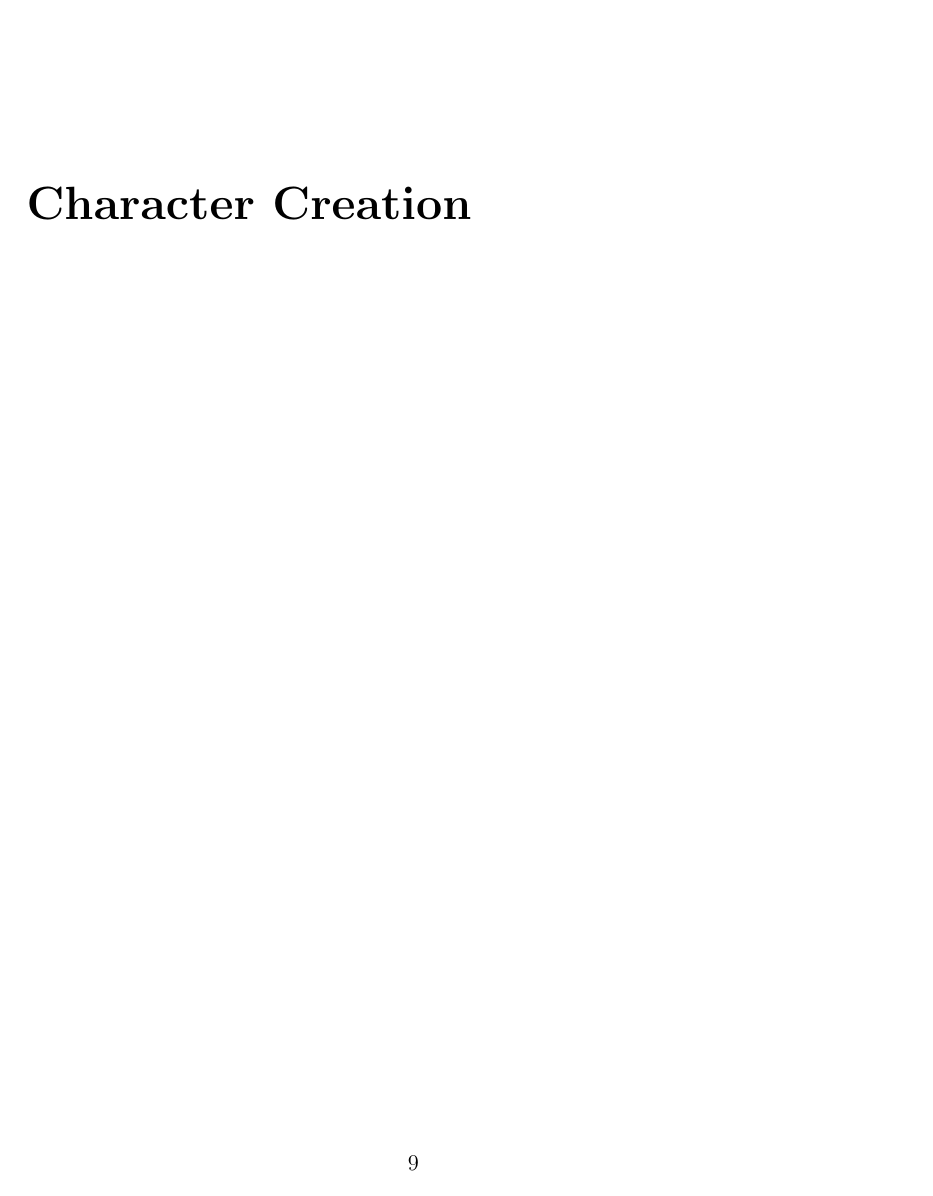
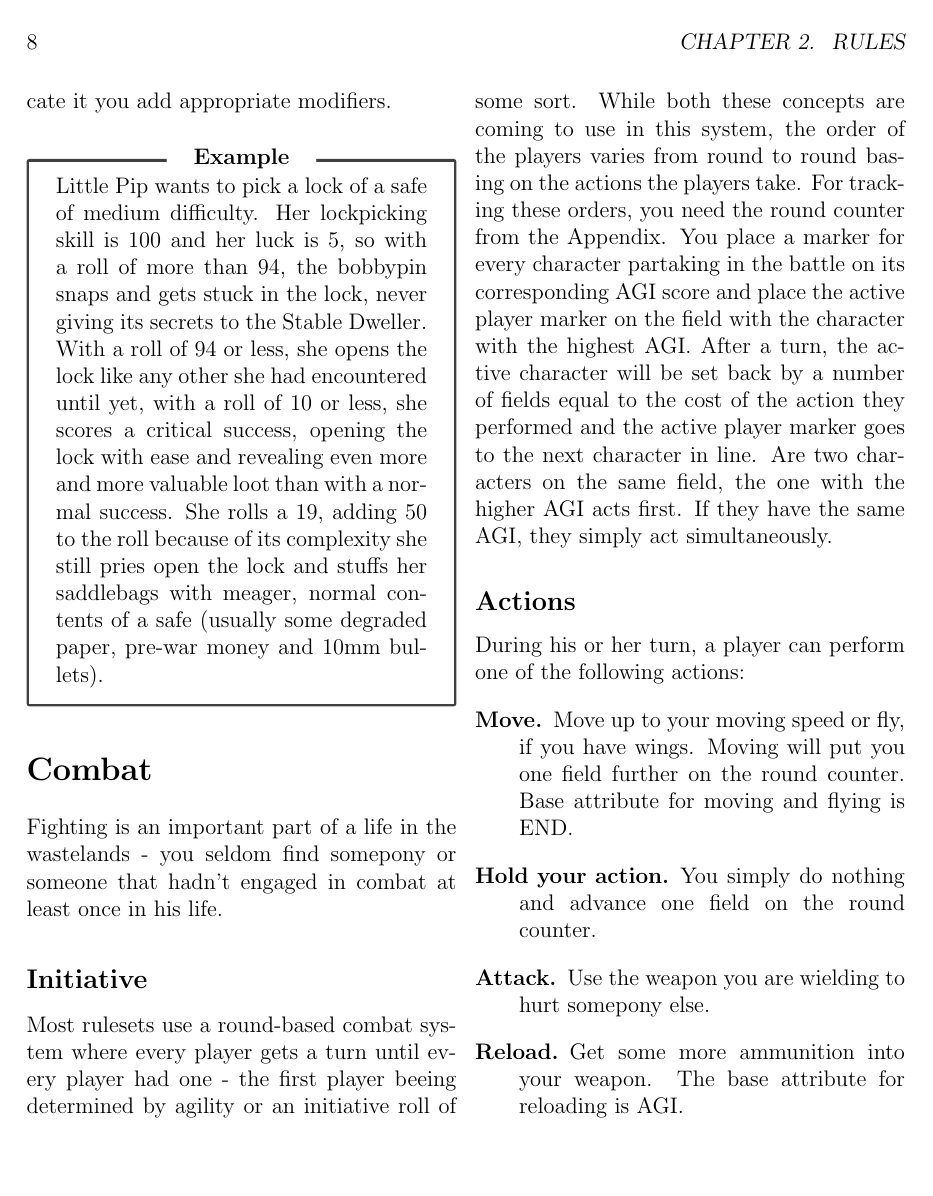
Before and after one commit to Papiertig0r/foe-rpg, a LaTeX book (Fallout Equestria Rulebook.tex, which reads chapter/rules.tex): page 9 of 9 before the commit and page 8 of 11 after it. Compiled offline with pdfLaTeX.

Commit message:
Added combat partially

```diff
--- a/chapter/rules.tex
+++ b/chapter/rules.tex
@@ -15,3 +15,19 @@ To ease a task you subtract and to complicate it you add appropriate modifiers.
 \begin{Example}
 Little Pip wants to pick a lock of a safe of medium difficulty. Her lockpicking skill is 100 and her luck is 5, so with a roll of more than 94, the bobbypin snaps and gets stuck in the lock, never giving its secrets to the Stable Dweller. With a roll of 94 or less, she opens the lock like any other she had encountered until yet, with a roll of 10 or less, she scores a critical success, opening the lock with ease and revealing even more and more valuable loot than with a normal success. She rolls a 19, adding 50 to the roll because of its complexity she still pries open the lock and stuffs her saddlebags with meager, normal contents of a safe (usually some degraded paper, pre-war money and 10mm bullets).
 \end{Example}
+
+\section{Combat}
+Fighting is an important part of a life in the wastelands - you seldom find somepony or someone that hadn't engaged in combat at least once in his life.
+\subsection{Initiative}
+Most rulesets use a round-based combat system where every player gets a turn until every player had one - the first player beeing determined by agility or an initiative roll of some sort. While both these concepts are coming to use in this system, the order of the players varies from round to round basing on the actions the players take. For tracking these orders, you need the round counter from the Appendix. You place a marker for every character partaking in the battle on its corresponding AGI score and place the active player marker on the field with the character with the highest AGI. After a turn, the active character will be set back by a number of fields equal to the cost of the action they performed and the active player marker goes to the next character in line. Are two characters on the same field, the one with the higher AGI acts first. If they have the same AGI, they simply act simultaneously.
+\subsection{Actions}
+During his or her turn, a player can perform one of the following actions:
+\begin{description}
+\item[Move.] Move up to your moving speed or fly, if you have wings. Moving will put you one field further on the round counter. Base attribute for moving and flying is END.
+\item[Hold your action.] You simply do nothing and advance one field on the round counter.
+\item[Attack.] Use the weapon you are wielding to hurt somepony else.
+\item[Reload.] Get some more ammunition into your weapon. The base attribute for reloading is AGI.
+\item[Get an item.] Bring an item from your saddlebag into your hooves or vice versa or draw or holster a weapon. The base attribute for getting an item is AGI.
+\end{description}
+\subsubsection{Multiple Actions}
+It is possible to perform more than one action per round but only as many actions as you have AGI score. Each action will put you forward on the round counter as usual, but for every action after your first, you recieve an additional, accumulating penalty of 20! You can also only perform actions until you fail one, beginning with the first one. Since most actions don't have to be rolled for when using them as your free (first) action, they have a base attribute attached on which you roll when using them as a subsequent action.
```
Also changed, not shown: Fallout Equestria Rulebook.pdf, chapter/rules.tex (2 more changed lines).
